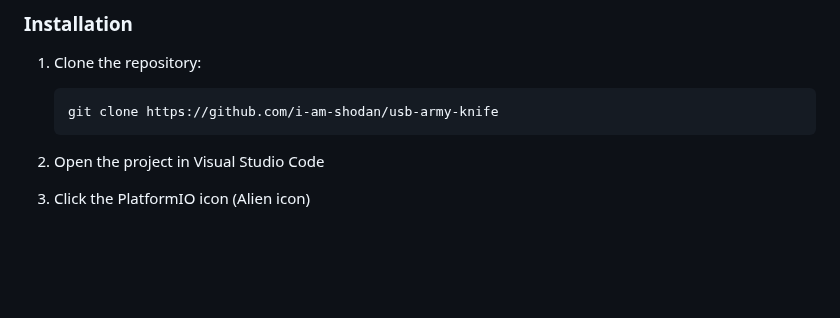
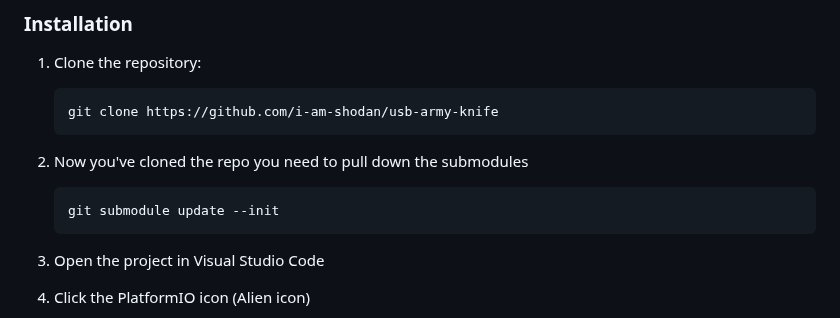
Before and after one commit to i-am-shodan/USBArmyKnife, a Markdown page: README.md, the part around the change. Rendered like a GitHub page; blank space fills up the shorter version.

````diff
--- a/README.md
+++ b/README.md
@@ -95,7 +95,10 @@ This project implements a variety of attacks based around an easily concealable
     ```sh
     git clone https://github.com/i-am-shodan/usb-army-knife
     ```
-
+1. Now you've cloned the repo you need to pull down the submodules
+    ```sh
+    git submodule update --init
+    ```
 1. Open the project in Visual Studio Code
 
 1. Click the PlatformIO icon (Alien icon)
````
